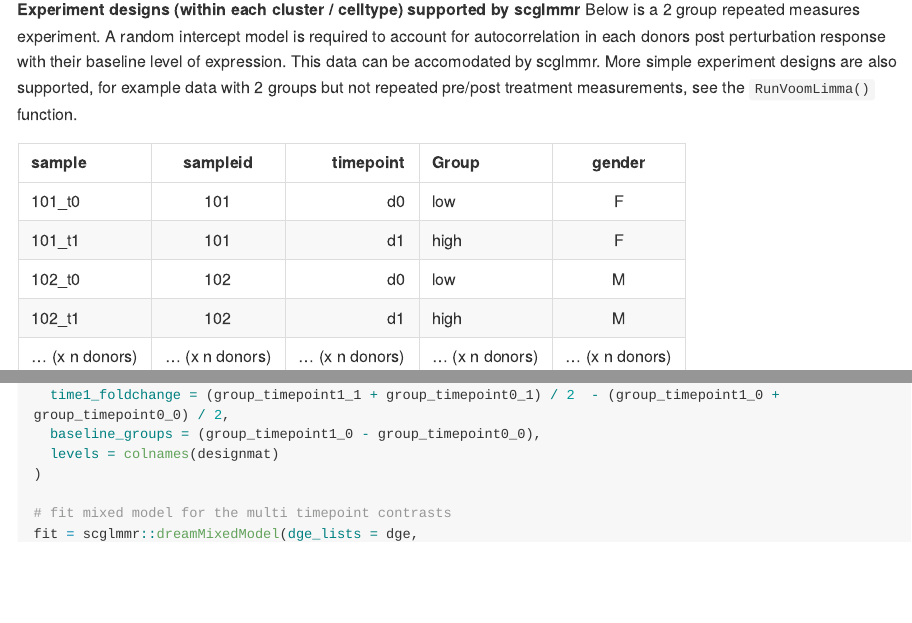
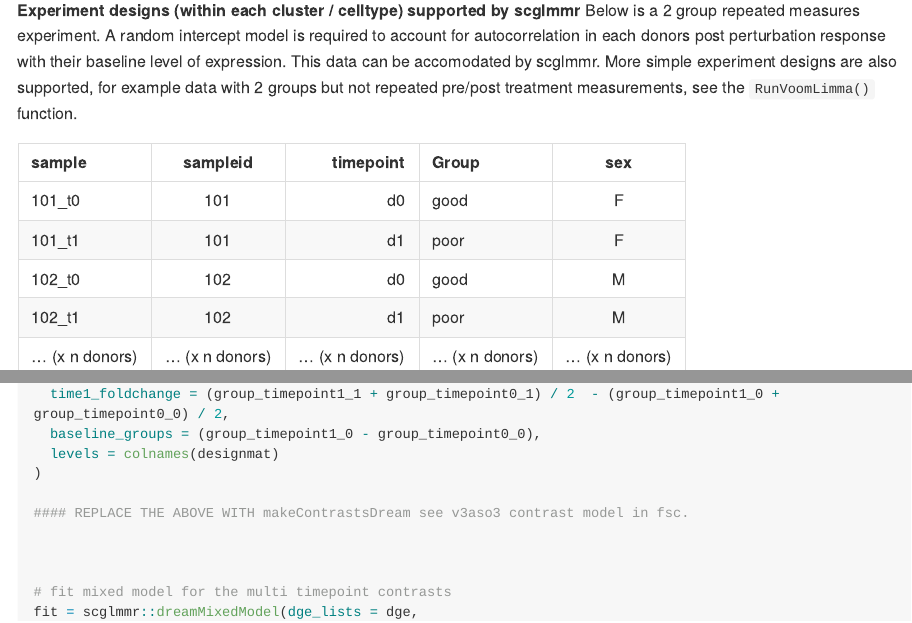
Before and after one commit to MattPM/scglmmr, an R Markdown document (README.Rmd): the page in a window 1100 px wide, from 1580 px down before the commit and from 1790 px down after it, so that both start at the same text, and a second part further down, joined at a grey line. The pictures show the output file README.md that the author committed with the source, drawn offline in the style of GitHub; long lines of code are wrapped.

Commit message:
update readme with to do.

```diff
--- a/README.Rmd
+++ b/README.Rmd
@@ -48,12 +48,12 @@ The scglmmr package considers each cluster/ cell type as a separate 'experiment'
 **Experiment designs (within each cluster / celltype) supported by scglmmr**
 Below is a 2 group repeated measures experiment. A random intercept model is required to account for autocorrelation in each donors post perturbation response with their baseline level of expression. This data can be accomodated by scglmmr. More simple experiment designs are also supported, for example data with 2 groups but not repeated pre/post treatment measurements, see the `RunVoomLimma()` function.
 
-| sample        | sampleid      | timepoint    |   Group        | gender
+| sample        | sampleid      | timepoint    |   Group        | sex
 | :------------- | :----------: | -----------: | :------------- | :----------: |
-|  101_t0     | 101           | d0           |  low            | F            |
-|  101_t1     | 101           | d1           |  high           | F            |
-|  102_t0     | 102           | d0           |  low            | M           |
-|  102_t1     | 102           | d1           |  high           | M             |
+|  101_t0     | 101           | d0           |  good            | F            |
+|  101_t1     | 101           | d1           |  poor           | F            |
+|  102_t0     | 102           | d0           |  good            | M           |
+|  102_t1     | 102           | d1           |  poor           | M             |
 |  ... (x n donors)    | ... (x n donors)           | ... (x n donors)           |  ... (x n donors)           | ... (x n donors)             |
 
 
@@ -99,6 +99,10 @@ c_mat = makeContrasts(
   baseline_groups = (group_timepoint1_0 - group_timepoint0_0),
   levels = colnames(designmat)
 )
+
+#### REPLACE THE ABOVE WITH makeContrastsDream see v3aso3 contrast model in fsc.
+
+
 
 # fit mixed model for the multi timepoint contrasts
 fit = scglmmr::dreamMixedModel(dge_lists = dge,
```
Also changed, not shown: README.md.
